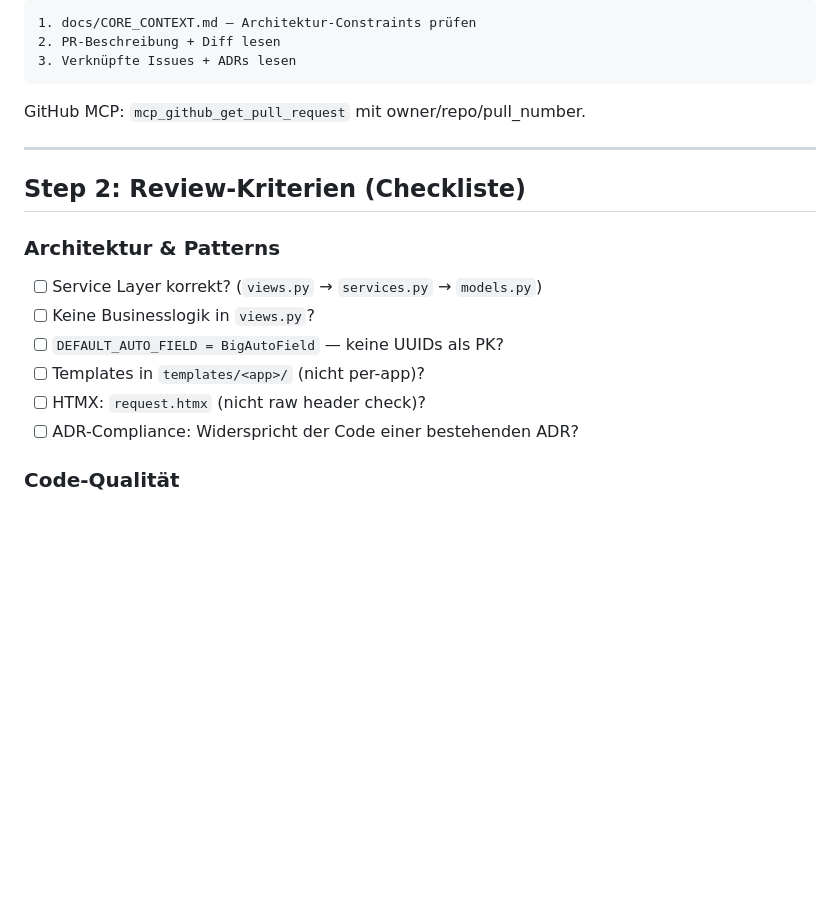
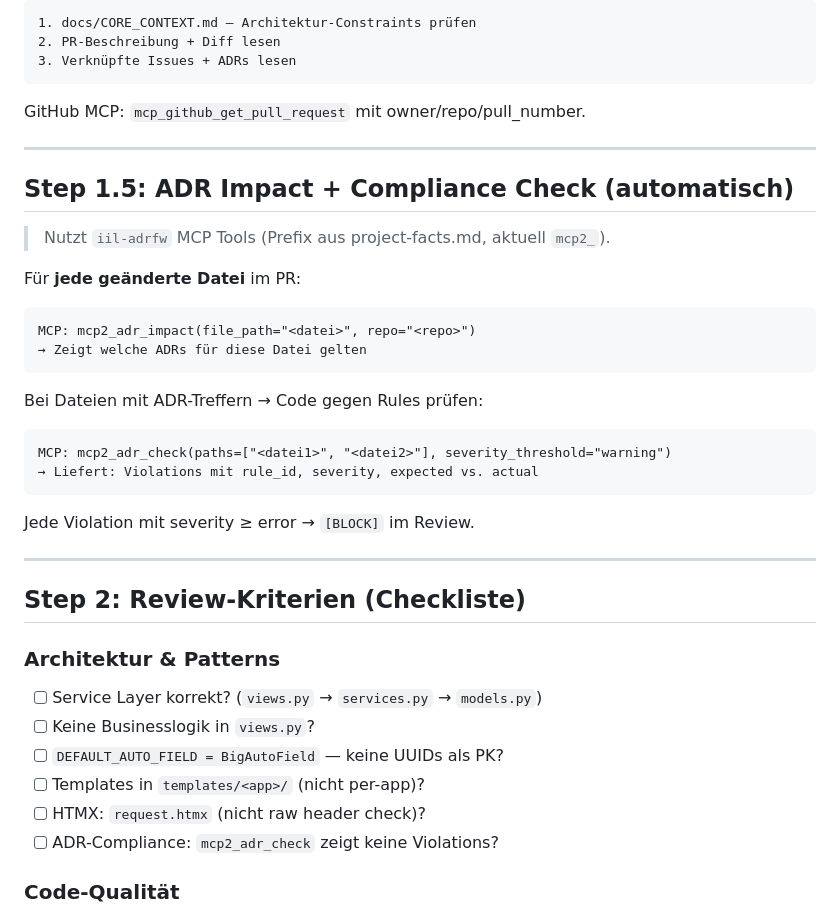
Before and after one commit to achimdehnert/cad-hub, a Markdown page: .windsurf/workflows/pr-review.md, the part around the change. GitHub-like rendering; blank space fills up the shorter version.

Commit message:
chore(workflows): sync pr-review.md from platform

````diff
--- a/.windsurf/workflows/pr-review.md
+++ b/.windsurf/workflows/pr-review.md
@@ -23,6 +23,28 @@ GitHub MCP: `mcp_github_get_pull_request` mit owner/repo/pull_number.
 
 ---
 
+## Step 1.5: ADR Impact + Compliance Check (automatisch)
+
+> Nutzt `iil-adrfw` MCP Tools (Prefix aus project-facts.md, aktuell `mcp2_`).
+
+Für **jede geänderte Datei** im PR:
+
+```
+MCP: mcp2_adr_impact(file_path="<datei>", repo="<repo>")
+→ Zeigt welche ADRs für diese Datei gelten
+```
+
+Bei Dateien mit ADR-Treffern → Code gegen Rules prüfen:
+
+```
+MCP: mcp2_adr_check(paths=["<datei1>", "<datei2>"], severity_threshold="warning")
+→ Liefert: Violations mit rule_id, severity, expected vs. actual
+```
+
+Jede Violation mit severity ≥ error → `[BLOCK]` im Review.
+
+---
+
 ## Step 2: Review-Kriterien (Checkliste)
 
 ### Architektur & Patterns
@@ -32,7 +54,7 @@ GitHub MCP: `mcp_github_get_pull_request` mit owner/repo/pull_number.
 - [ ] `DEFAULT_AUTO_FIELD = BigAutoField` — keine UUIDs als PK?
 - [ ] Templates in `templates/<app>/` (nicht per-app)?
 - [ ] HTMX: `request.htmx` (nicht raw header check)?
-- [ ] ADR-Compliance: Widerspricht der Code einer bestehenden ADR?
+- [ ] ADR-Compliance: `mcp2_adr_check` zeigt keine Violations?
 
 ### Code-Qualität
 
````
